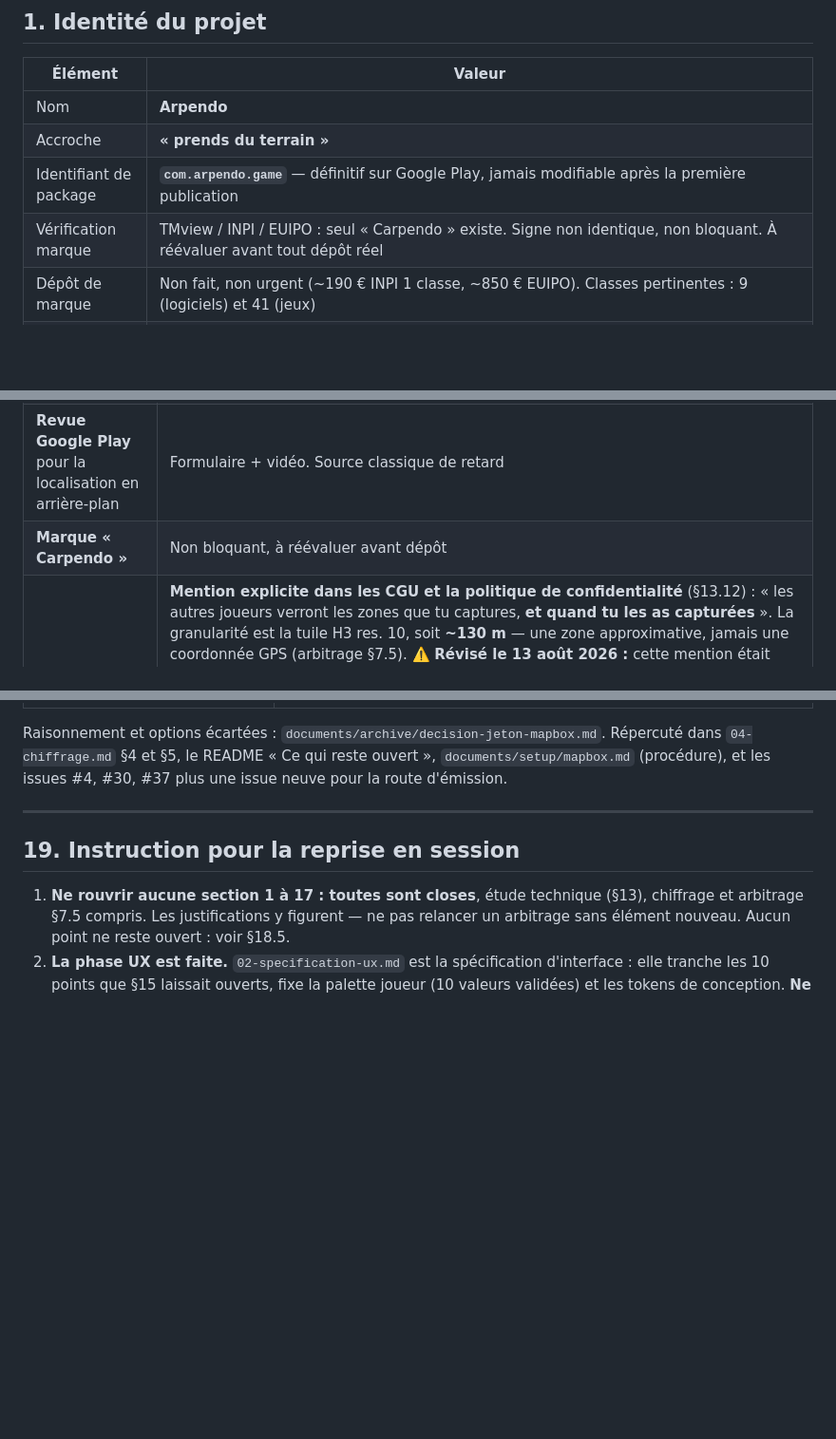
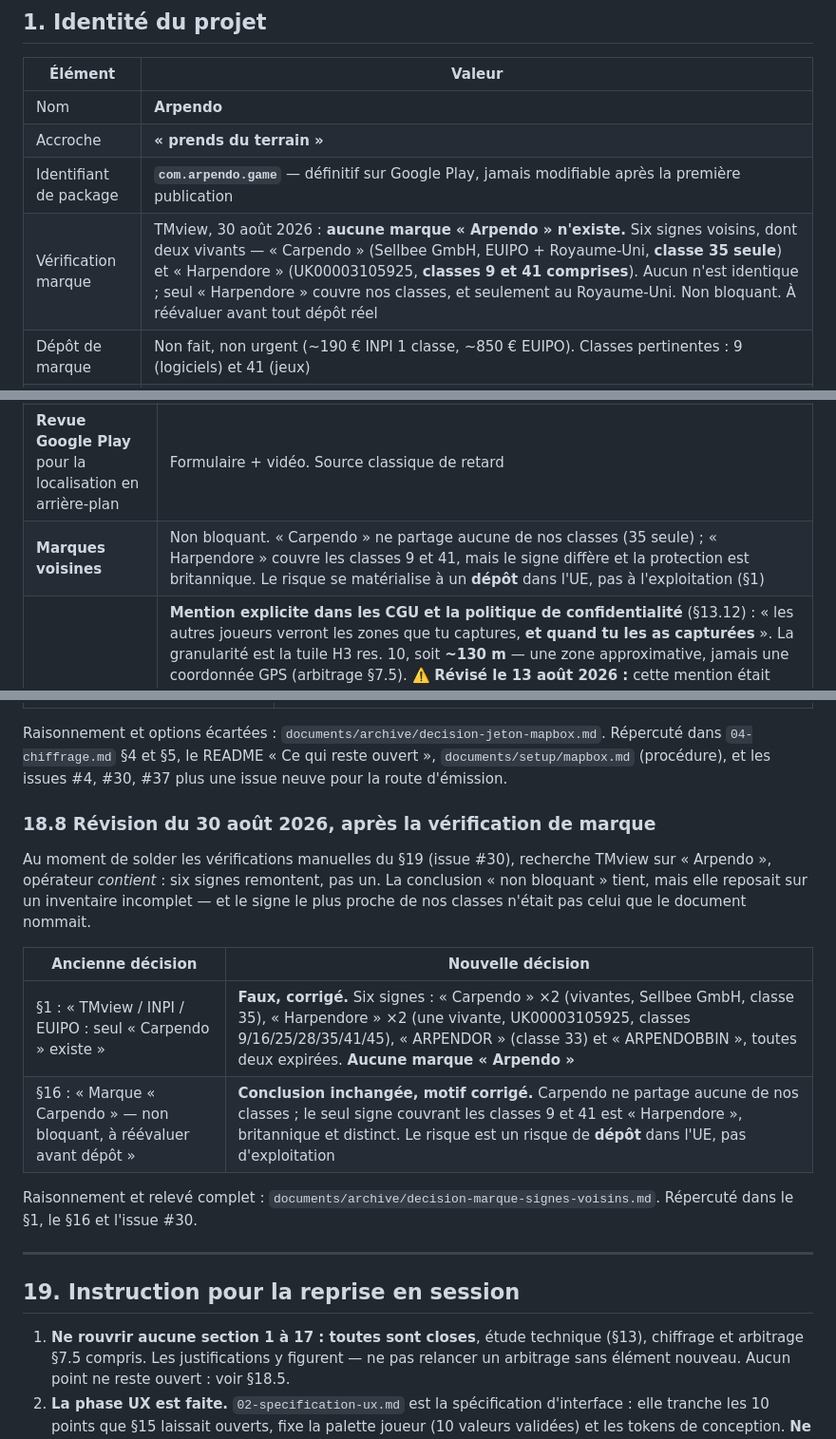
Before and after one commit to plecart/Arpendo, a Markdown page: documents/reference/01-cadrage.md, 3 parts joined by grey strips. Shown at 95% size. Drawn GitHub-style; blank space fills up the shorter version.

Commit message:
docs(cadrage): corrige l'inventaire des marques voisines et son motif de risque

```diff
--- a/documents/reference/01-cadrage.md
+++ b/documents/reference/01-cadrage.md
@@ -31,7 +31,7 @@
 | Nom | **Arpendo** |
 | Accroche | **« prends du terrain »** |
 | Identifiant de package | **`com.arpendo.game`** — définitif sur Google Play, jamais modifiable après la première publication |
-| Vérification marque | TMview / INPI / EUIPO : seul « Carpendo » existe. Signe non identique, non bloquant. À réévaluer avant tout dépôt réel |
+| Vérification marque | TMview, 30 août 2026 : **aucune marque « Arpendo » n'existe.** Six signes voisins, dont deux vivants — « Carpendo » (Sellbee GmbH, EUIPO + Royaume-Uni, **classe 35 seule**) et « Harpendore » (UK00003105925, **classes 9 et 41 comprises**). Aucun n'est identique ; seul « Harpendore » couvre nos classes, et seulement au Royaume-Uni. Non bloquant. À réévaluer avant tout dépôt réel |
 | Dépôt de marque | Non fait, non urgent (~190 € INPI 1 classe, ~850 € EUIPO). Classes pertinentes : 9 (logiciels) et 41 (jeux) |
 | **Identité visuelle** | **Direction « Relevé », retenue le 13 août 2026.** Accent `#123D1E` (vert forêt), typographie Roboto (0 octet d'APK), signe = courbes de niveau refermées sur un hexagone. Produite dans `03-identite-visuelle.md`, intégrée dans `02-specification-ux.md` §1.2, §1.5, §1.6, §3.4.1 et §4 |
 | **Cible Android** | **Android 8.0 (API 26) minimum** — `minSdk = 26` dans `app/android/app/build.gradle.kts`. Décidé le 26 août 2026 (#50) : un seul adaptive icon vectoriel, aucun `mipmap` PNG ; aucune dépendance n'exige davantage |
@@ -1686,7 +1686,7 @@ Le brief impose **le moins de pages possible**.
 | **Zones sensibles** (écoles, hôpitaux, autoroutes, voies ferrées) | **Aucune exclusion géographique.** Impossible de distinguer un élève légitimement dans son école d'un intrus ; une exclusion punirait les joueurs légitimes et pourrait aggraver la responsabilité en laissant croire à une protection inexistante. À la place : avertissement de sécurité à l'onboarding + clause CGU. **Atténuation structurelle : la mécanique ne crée aucune incitation à entrer dans une zone précise** — les hexagones sont partout, uniformes, sans bonus (contrairement aux jeux à points d'intérêt fixes). À réexaminer si le jeu grandit |
 | **Fiabilité de la capture app fermée** | ~90 % réaliste sur Android. Surcouches constructeur |
 | **Revue Google Play** pour la localisation en arrière-plan | Formulaire + vidéo. Source classique de retard |
-| **Marque « Carpendo »** | Non bloquant, à réévaluer avant dépôt |
+| **Marques voisines** | Non bloquant. « Carpendo » ne partage aucune de nos classes (35 seule) ; « Harpendore » couvre les classes 9 et 41, mais le signe diffère et la protection est britannique. Le risque se matérialise à un **dépôt** dans l'UE, pas à l'exploitation (§1) |
 | **Diffusion des zones capturées** | **Mention explicite dans les CGU et la politique de confidentialité** (§13.12) : « les autres joueurs verront les zones que tu captures, **et quand tu les as capturées** ». La granularité est la tuile H3 res. 10, soit **~130 m** — une zone approximative, jamais une coordonnée GPS (arbitrage §7.5). ⚠️ **Révisé le 13 août 2026 :** cette mention était affichée **à l'entrée en partie**, dans une modale dédiée ; elle en a été retirée sur décision du porteur, au motif qu'elle figure déjà dans les documents juridiques. **Elle devient donc une obligation portée par eux seuls, et cesse d'être facultative dans leur rédaction.** Le lien « Lire les conditions d'utilisation » de la modale de sécurité (spec UX §6) devient le seul chemin d'information dans le parcours. Le code n'est partagé qu'à des personnes de confiance ; en cas de fuite ou de perte de confiance, le départ définitif (§4.4) neutralise les tuiles et efface l'historique visible — c'est le mécanisme de sortie, et il suppose que le joueur sache ce qui est visible |
 
 | **Charge de neutralisation** | Dizaines de milliers de lignes sur une partie longue. Traitement asynchrone obligatoire |
@@ -1886,6 +1886,21 @@ non bornée, irrévocable sans release.
 Raisonnement et options écartées : `documents/archive/decision-jeton-mapbox.md`. Répercuté dans
 `04-chiffrage.md` §4 et §5, le README « Ce qui reste ouvert », `documents/setup/mapbox.md`
 (procédure), et les issues #4, #30, #37 plus une issue neuve pour la route d'émission.
+
+### 18.8 Révision du 30 août 2026, après la vérification de marque
+
+Au moment de solder les vérifications manuelles du §19 (issue #30), recherche TMview sur
+« Arpendo », opérateur *contient* : six signes remontent, pas un. La conclusion « non bloquant »
+tient, mais elle reposait sur un inventaire incomplet — et le signe le plus proche de nos classes
+n'était pas celui que le document nommait.
+
+| Ancienne décision | Nouvelle décision |
+|---|---|
+| §1 : « TMview / INPI / EUIPO : seul « Carpendo » existe » | **Faux, corrigé.** Six signes : « Carpendo » ×2 (vivantes, Sellbee GmbH, classe 35), « Harpendore » ×2 (une vivante, UK00003105925, classes 9/16/25/28/35/41/45), « ARPENDOR » (classe 33) et « ARPENDOBBIN », toutes deux expirées. **Aucune marque « Arpendo »** |
+| §16 : « Marque « Carpendo » — non bloquant, à réévaluer avant dépôt » | **Conclusion inchangée, motif corrigé.** Carpendo ne partage aucune de nos classes ; le seul signe couvrant les classes 9 et 41 est « Harpendore », britannique et distinct. Le risque est un risque de **dépôt** dans l'UE, pas d'exploitation |
+
+Raisonnement et relevé complet : `documents/archive/decision-marque-signes-voisins.md`.
+Répercuté dans le §1, le §16 et l'issue #30.
 
 ---
 
```
Also changed, not shown: documents/archive/decision-marque-signes-voisins.md (added, +65 -0 lines).
